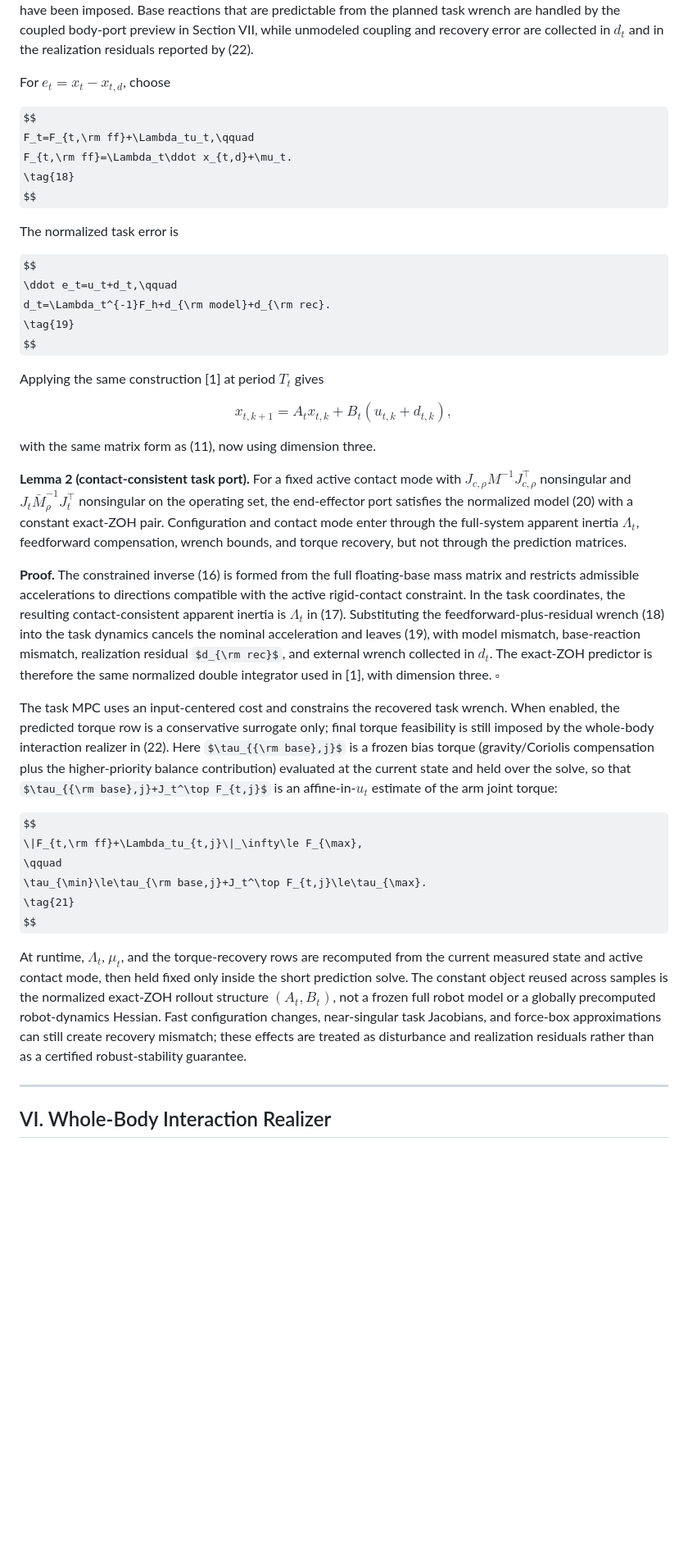
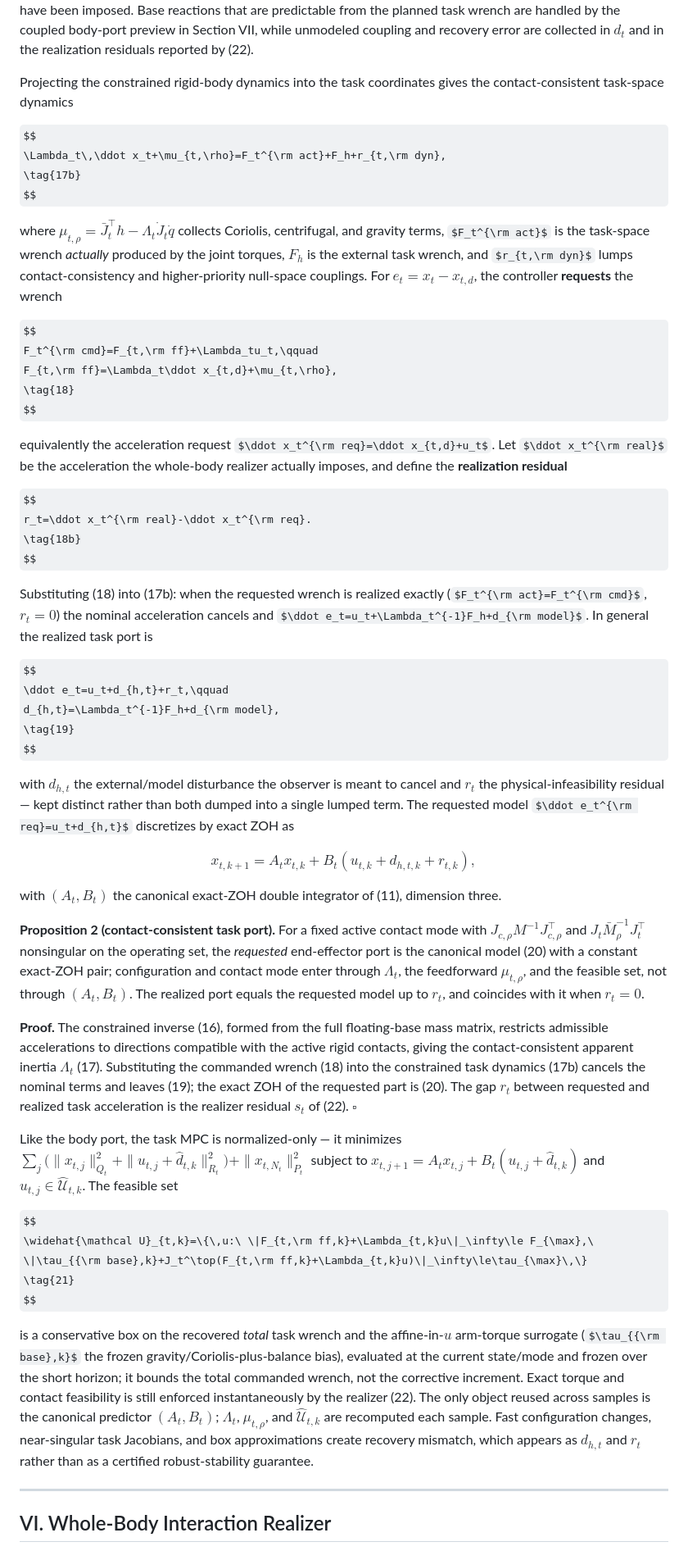
Before and after one commit to yycao68/whole_body_control, a Markdown page: versions/v3/wbc_ieee.md, the part around one of its changes. Shown at 82% size. GitHub-like rendering; some formulas as TeX source; blank space fills up the shorter version.

```diff
--- a/versions/v3/wbc_ieee.md
+++ b/versions/v3/wbc_ieee.md
@@ -262,45 +260,57 @@ $$
 
 Thus $\Lambda_t$ already contains the floating-base, stance-contact, and arm-body inertial coupling induced by the full constrained system. The construction does not claim that the arm is dynamically isolated from the base; it only expresses the realized task acceleration in residual-acceleration coordinates after the current contact constraints have been imposed. Base reactions that are predictable from the planned task wrench are handled by the coupled body-port preview in Section VII, while unmodeled coupling and recovery error are collected in $d_t$ and in the realization residuals reported by (22).
 
-For $e_t=x_t-x_{t,d}$, choose
+Projecting the constrained rigid-body dynamics into the task coordinates gives the contact-consistent task-space dynamics
 
 $$
-F_t=F_{t,\rm ff}+\Lambda_tu_t,\qquad
-F_{t,\rm ff}=\Lambda_t\ddot x_{t,d}+\mu_t.
+\Lambda_t\,\ddot x_t+\mu_{t,\rho}=F_t^{\rm act}+F_h+r_{t,\rm dyn},
+\tag{17b}
+$$
+
+where $\mu_{t,\rho}=\bar J_t^\top h-\Lambda_t\dot J_t\dot q$ collects Coriolis, centrifugal, and gravity terms, $F_t^{\rm act}$ is the task-space wrench *actually* produced by the joint torques, $F_h$ is the external task wrench, and $r_{t,\rm dyn}$ lumps contact-consistency and higher-priority null-space couplings. For $e_t=x_t-x_{t,d}$, the controller **requests** the wrench
+
+$$
+F_t^{\rm cmd}=F_{t,\rm ff}+\Lambda_tu_t,\qquad
+F_{t,\rm ff}=\Lambda_t\ddot x_{t,d}+\mu_{t,\rho},
 \tag{18}
 $$
 
-The normalized task error is
+equivalently the acceleration request $\ddot x_t^{\rm req}=\ddot x_{t,d}+u_t$. Let $\ddot x_t^{\rm real}$ be the acceleration the whole-body realizer actually imposes, and define the **realization residual**
 
 $$
-\ddot e_t=u_t+d_t,\qquad
-d_t=\Lambda_t^{-1}F_h+d_{\rm model}+d_{\rm rec}.
+r_t=\ddot x_t^{\rm real}-\ddot x_t^{\rm req}.
+\tag{18b}
+$$
+
+Substituting (18) into (17b): when the requested wrench is realized exactly ($F_t^{\rm act}=F_t^{\rm cmd}$, $r_t=0$) the nominal acceleration cancels and $\ddot e_t=u_t+\Lambda_t^{-1}F_h+d_{\rm model}$. In general the realized task port is
+
+$$
+\ddot e_t=u_t+d_{h,t}+r_t,\qquad
+d_{h,t}=\Lambda_t^{-1}F_h+d_{\rm model},
 \tag{19}
 $$
 
-Applying the same construction [1] at period $T_t$ gives
+with $d_{h,t}$ the external/model disturbance the observer is meant to cancel and $r_t$ the physical-infeasibility residual — kept distinct rather than both dumped into a single lumped term. The requested model $\ddot e_t^{\rm req}=u_t+d_{h,t}$ discretizes by exact ZOH as
 
 $$
-x_{t,k+1}=A_tx_{t,k}+B_t(u_{t,k}+d_{t,k}),
+x_{t,k+1}=A_tx_{t,k}+B_t(u_{t,k}+d_{h,t,k}+r_{t,k}),
 \tag{20}
 $$
 
-with the same matrix form as (11), now using dimension three.
+with $(A_t,B_t)$ the canonical exact-ZOH double integrator of (11), dimension three.
 
-**Lemma 2 (contact-consistent task port).** For a fixed active contact mode with $J_{c,\rho}M^{-1}J_{c,\rho}^\top$ nonsingular and $J_t\bar M_\rho^{-1}J_t^\top$ nonsingular on the operating set, the end-effector port satisfies the normalized model (20) with a constant exact-ZOH pair. Configuration and contact mode enter through the full-system apparent inertia $\Lambda_t$, feedforward compensation, wrench bounds, and torque recovery, but not through the prediction matrices.
+**Proposition 2 (contact-consistent task port).** For a fixed active contact mode with $J_{c,\rho}M^{-1}J_{c,\rho}^\top$ and $J_t\bar M_\rho^{-1}J_t^\top$ nonsingular on the operating set, the *requested* end-effector port is the canonical model (20) with a constant exact-ZOH pair; configuration and contact mode enter through $\Lambda_t$, the feedforward $\mu_{t,\rho}$, and the feasible set, not through $(A_t,B_t)$. The realized port equals the requested model up to $r_t$, and coincides with it when $r_t=0$.
 
-**Proof.** The constrained inverse (16) is formed from the full floating-base mass matrix and restricts admissible accelerations to directions compatible with the active rigid-contact constraint. In the task coordinates, the resulting contact-consistent apparent inertia is $\Lambda_t$ in (17). Substituting the feedforward-plus-residual wrench (18) into the task dynamics cancels the nominal acceleration and leaves (19), with model mismatch, base-reaction mismatch, realization residual $d_{\rm rec}$, and external wrench collected in $d_t$. The exact-ZOH predictor is therefore the same normalized double integrator used in [1], with dimension three. $\square$
+**Proof.** The constrained inverse (16), formed from the full floating-base mass matrix, restricts admissible accelerations to directions compatible with the active rigid contacts, giving the contact-consistent apparent inertia $\Lambda_t$ (17). Substituting the commanded wrench (18) into the constrained task dynamics (17b) cancels the nominal terms and leaves (19); the exact ZOH of the requested part is (20). The gap $r_t$ between requested and realized task acceleration is the realizer residual $s_t$ of (22). $\square$
 
-The task MPC uses an input-centered cost and constrains the recovered task wrench. When enabled, the predicted torque row is a conservative surrogate only; final torque feasibility is still imposed by the whole-body interaction realizer in (22). Here $\tau_{{\rm base},j}$ is a frozen bias torque (gravity/Coriolis compensation plus the higher-priority balance contribution) evaluated at the current state and held over the solve, so that $\tau_{{\rm base},j}+J_t^\top F_{t,j}$ is an affine-in-$u_t$ estimate of the arm joint torque:
+Like the body port, the task MPC is normalized-only — it minimizes $\sum_j\!\big(\|x_{t,j}\|_{Q_t}^2+\|u_{t,j}+\hat d_{t,k}\|_{R_t}^2\big)+\|x_{t,N_t}\|_{P_t}^2$ subject to $x_{t,j+1}=A_tx_{t,j}+B_t(u_{t,j}+\hat d_{t,k})$ and $u_{t,j}\in\widehat{\mathcal U}_{t,k}$. The feasible set
 
 $$
-\|F_{t,\rm ff}+\Lambda_tu_{t,j}\|_\infty\le F_{\max},
-\qquad
-\tau_{\min}\le\tau_{\rm base,j}+J_t^\top F_{t,j}\le\tau_{\max}.
+\widehat{\mathcal U}_{t,k}=\{\,u:\ \|F_{t,\rm ff,k}+\Lambda_{t,k}u\|_\infty\le F_{\max},\ \|\tau_{{\rm base},k}+J_t^\top(F_{t,\rm ff,k}+\Lambda_{t,k}u)\|_\infty\le\tau_{\max}\,\}
 \tag{21}
 $$
 
-At runtime, $\Lambda_t$, $\mu_t$, and the torque-recovery rows are recomputed from the current measured state and active contact mode, then held fixed only inside the short prediction solve. The constant object reused across samples is the normalized exact-ZOH rollout structure $(A_t,B_t)$, not a frozen full robot model or a globally precomputed robot-dynamics Hessian. Fast configuration changes, near-singular task Jacobians, and force-box approximations can still create recovery mismatch; these effects are treated as disturbance and realization residuals rather than as a certified robust-stability guarantee.
+is a conservative box on the recovered *total* task wrench and the affine-in-$u$ arm-torque surrogate ($\tau_{{\rm base},k}$ the frozen gravity/Coriolis-plus-balance bias), evaluated at the current state/mode and frozen over the short horizon; it bounds the total commanded wrench, not the corrective increment. Exact torque and contact feasibility is still enforced instantaneously by the realizer (22). The only object reused across samples is the canonical predictor $(A_t,B_t)$; $\Lambda_t$, $\mu_{t,\rho}$, and $\widehat{\mathcal U}_{t,k}$ are recomputed each sample. Fast configuration changes, near-singular task Jacobians, and box approximations create recovery mismatch, which appears as $d_{h,t}$ and $r_t$ rather than as a certified robust-stability guarantee.
 
 ---
 
```
Also changed, not shown: other parts of versions/v3/wbc_ieee.md (+20 -16 lines).
